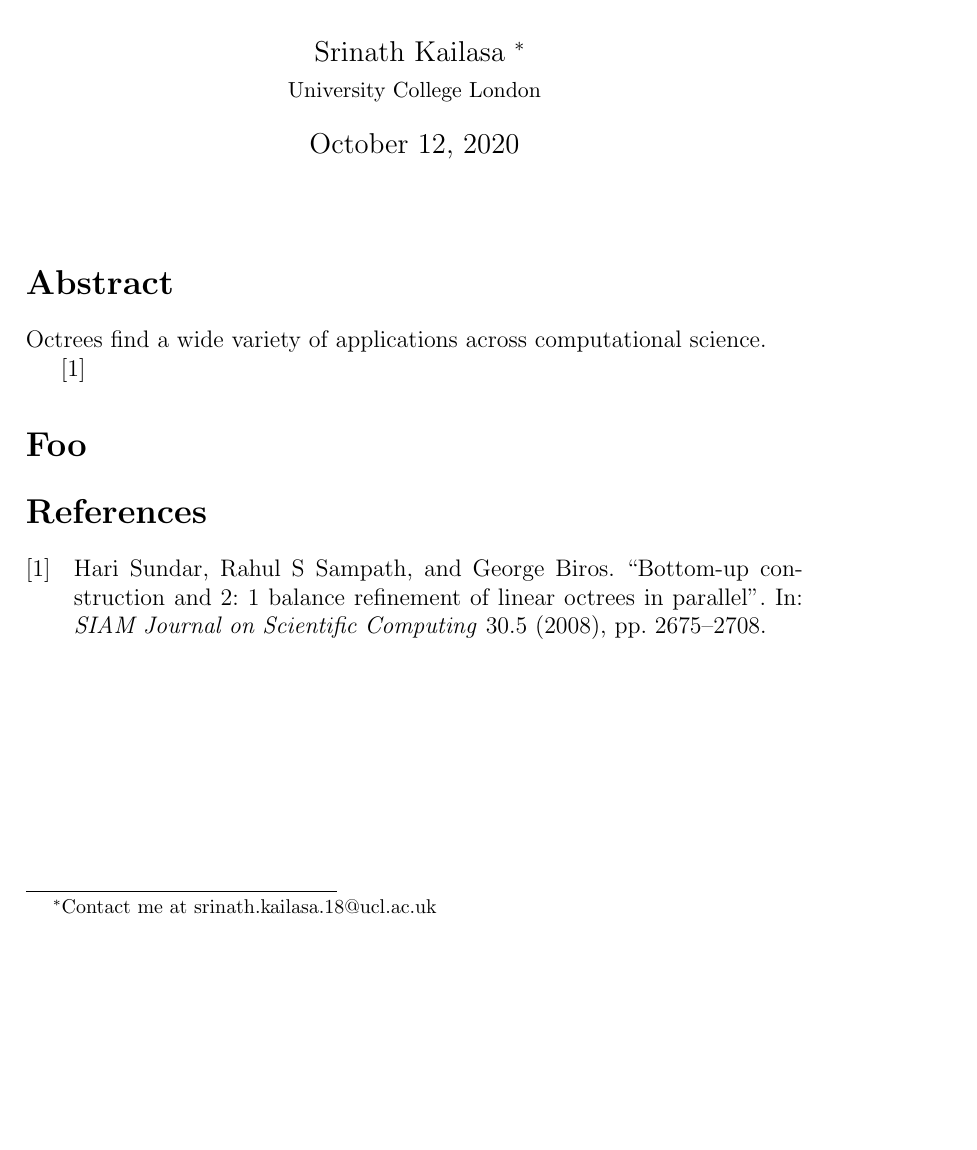
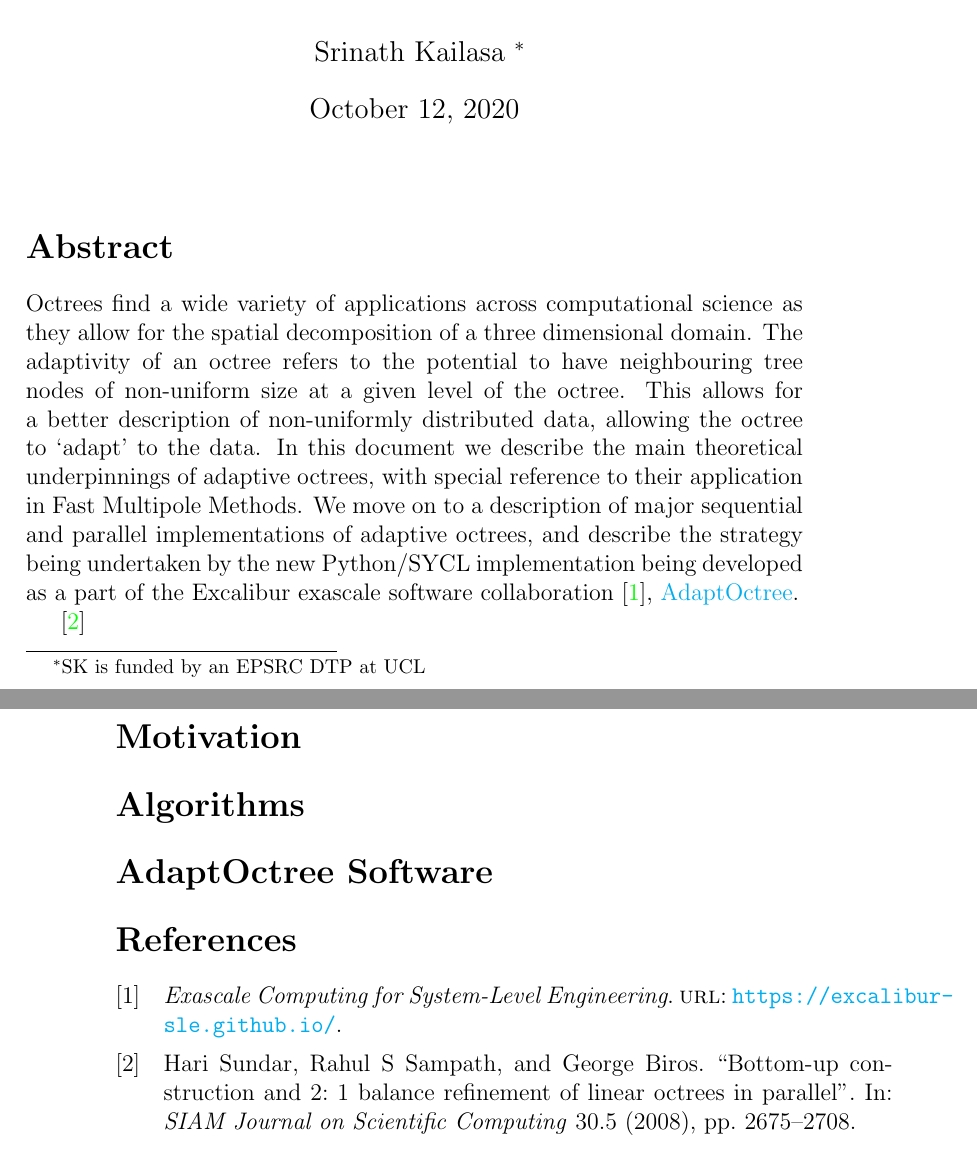
Before and after one commit to skailasa/write-up, a LaTeX document (adaptive-octrees/adaptive-octrees.tex): part of the page before the commit and two parts of pages 1 and 2 of 2 after it, the two joined at a grey line, cut so that both start at the same text, the shorter picture padded with empty space. Compiled offline with pdfLaTeX.

Commit message:
Add short abstract to octree write up

```diff
--- a/adaptive-octrees/adaptive-octrees.tex
+++ b/adaptive-octrees/adaptive-octrees.tex
@@ -3,11 +3,19 @@
 \usepackage{graphicx}
 \usepackage{amsmath}
 \usepackage{amsfonts}
+\usepackage{hyperref}
+\hypersetup{
+    colorlinks=true,
+    linkcolor=blue,
+    filecolor=magenta,
+    urlcolor=cyan,
+}
+
 \usepackage[backend=bibtex]{biblatex}
 \addbibresource{adaptive-octrees.bib}
 
 \title{Adaptive Octrees, Algorithms and Implementations}
-\author{Srinath Kailasa \thanks{Contact me at srinath.kailasa.18@ucl.ac.uk} \\ \small University College London}
+\author{Srinath Kailasa \thanks{SK is funded by an EPSRC DTP at UCL}}
 
 \date{\today}
 
@@ -17,11 +25,27 @@
 
 \section*{Abstract}
 
-Octrees find a wide variety of applications across computational science.
+Octrees find a wide variety of applications across computational science as they
+allow for the spatial decomposition of a three dimensional domain. The adaptivity of
+an octree refers to the potential to have neighbouring tree nodes of non-uniform
+size at a given level of the octree. This allows for a better description of
+non-uniformly distributed data, allowing the octree to `adapt' to the data. In this
+document we describe the main theoretical underpinnings of adaptive octrees, with
+special reference to their application in Fast Multipole Methods. We move on to
+a description of major sequential and parallel implementations of adaptive octrees,
+and describe the strategy being undertaken by the new Python/SYCL implementation
+being developed as a part of the Excalibur exascale software collaboration \cite{excalibur},
+\href{https://github.com/Excalibur-SLE/AdaptOctree}{AdaptOctree}.
 
 \cite{Sundar:2008:SIAM}
 
-\section*{Foo}
+\section*{Motivation}
+
+
+\section*{Algorithms}
+
+
+\section*{AdaptOctree Software}
 
 
 \printbibliography
```
Also changed, not shown: adaptive-octrees/adaptive-octrees.bib (+7 -0 lines), adaptive-octrees/adaptive-octrees.bbl, adaptive-octrees/adaptive-octrees.pdf, 4 other files.
